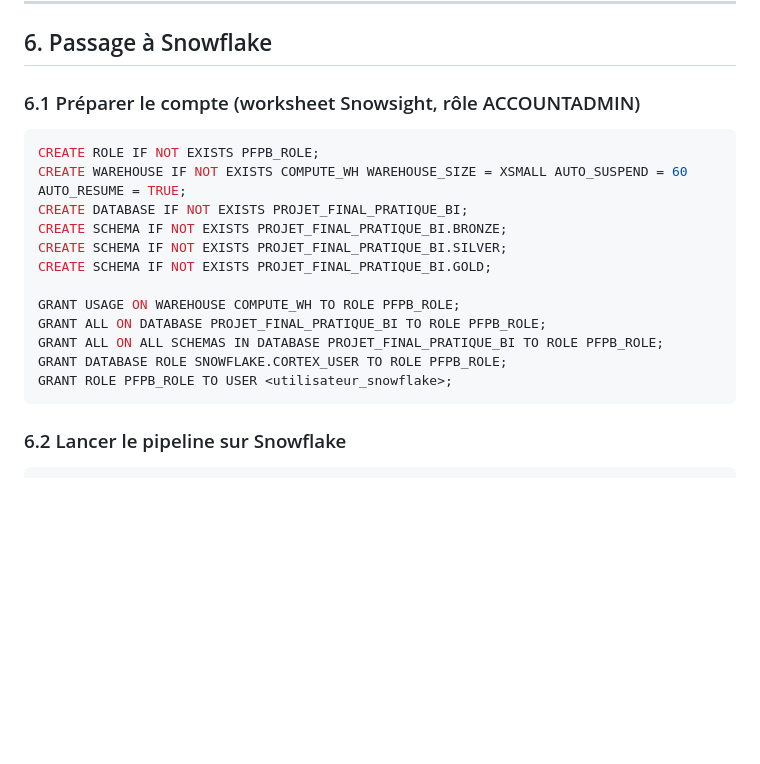
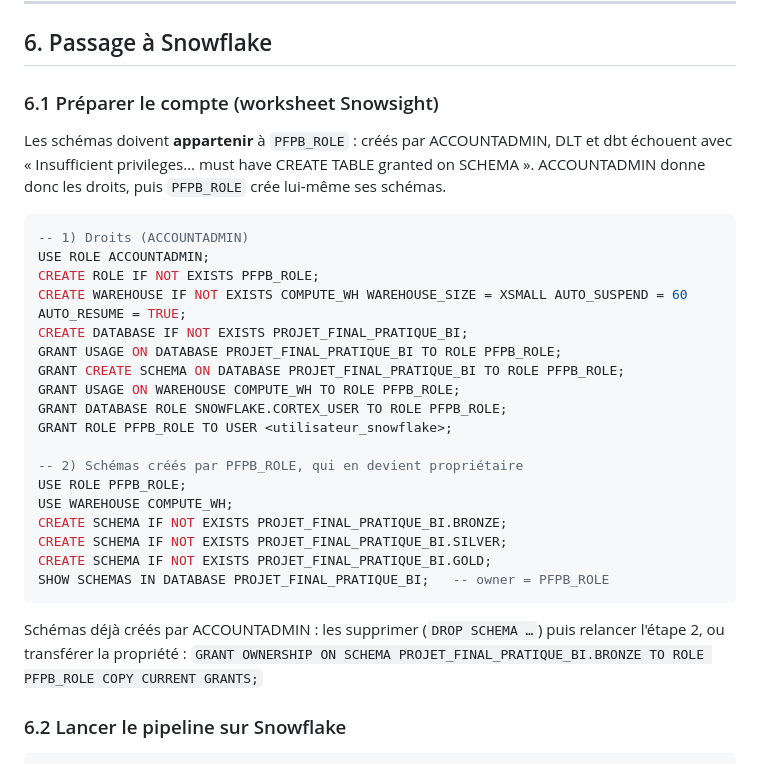
Before and after one commit to dlrwtul/projet_final_pratique_bi, a Markdown page: README.md, the part around the change. GitHub-like rendering; blank space fills up the shorter version.

Commit message:
README : schémas Snowflake créés par PFPB_ROLE (propriétaire)
Co-Authored-By: Claude Opus 5.5 <noreply@anthropic.com>
Claude-Session: https://claude.ai/code/session_01Cvk9YKnLHRiJGwg1cPagKn

````diff
--- a/README.md
+++ b/README.md
@@ -162,22 +162,36 @@ pipeline_complet → Launchpad**), puis activer le schedule dans **Automation**.
 
 ## 6. Passage à Snowflake
 
-### 6.1 Préparer le compte (worksheet Snowsight, rôle ACCOUNTADMIN)
+### 6.1 Préparer le compte (worksheet Snowsight)
+
+Les schémas doivent **appartenir** à `PFPB_ROLE` : créés par ACCOUNTADMIN, DLT et dbt
+échouent avec « Insufficient privileges… must have CREATE TABLE granted on SCHEMA ».
+ACCOUNTADMIN donne donc les droits, puis `PFPB_ROLE` crée lui-même ses schémas.
 
 ```sql
+-- 1) Droits (ACCOUNTADMIN)
+USE ROLE ACCOUNTADMIN;
 CREATE ROLE IF NOT EXISTS PFPB_ROLE;
 CREATE WAREHOUSE IF NOT EXISTS COMPUTE_WH WAREHOUSE_SIZE = XSMALL AUTO_SUSPEND = 60 AUTO_RESUME = TRUE;
 CREATE DATABASE IF NOT EXISTS PROJET_FINAL_PRATIQUE_BI;
+GRANT USAGE ON DATABASE PROJET_FINAL_PRATIQUE_BI TO ROLE PFPB_ROLE;
+GRANT CREATE SCHEMA ON DATABASE PROJET_FINAL_PRATIQUE_BI TO ROLE PFPB_ROLE;
+GRANT USAGE ON WAREHOUSE COMPUTE_WH TO ROLE PFPB_ROLE;
+GRANT DATABASE ROLE SNOWFLAKE.CORTEX_USER TO ROLE PFPB_ROLE;
+GRANT ROLE PFPB_ROLE TO USER <utilisateur_snowflake>;
+
+-- 2) Schémas créés par PFPB_ROLE, qui en devient propriétaire
+USE ROLE PFPB_ROLE;
+USE WAREHOUSE COMPUTE_WH;
 CREATE SCHEMA IF NOT EXISTS PROJET_FINAL_PRATIQUE_BI.BRONZE;
 CREATE SCHEMA IF NOT EXISTS PROJET_FINAL_PRATIQUE_BI.SILVER;
 CREATE SCHEMA IF NOT EXISTS PROJET_FINAL_PRATIQUE_BI.GOLD;
+SHOW SCHEMAS IN DATABASE PROJET_FINAL_PRATIQUE_BI;   -- owner = PFPB_ROLE
+```
 
-GRANT USAGE ON WAREHOUSE COMPUTE_WH TO ROLE PFPB_ROLE;
-GRANT ALL ON DATABASE PROJET_FINAL_PRATIQUE_BI TO ROLE PFPB_ROLE;
-GRANT ALL ON ALL SCHEMAS IN DATABASE PROJET_FINAL_PRATIQUE_BI TO ROLE PFPB_ROLE;
-GRANT DATABASE ROLE SNOWFLAKE.CORTEX_USER TO ROLE PFPB_ROLE;
-GRANT ROLE PFPB_ROLE TO USER <utilisateur_snowflake>;
-```
+Schémas déjà créés par ACCOUNTADMIN : les supprimer (`DROP SCHEMA …`) puis relancer l'étape 2,
+ou transférer la propriété :
+`GRANT OWNERSHIP ON SCHEMA PROJET_FINAL_PRATIQUE_BI.BRONZE TO ROLE PFPB_ROLE COPY CURRENT GRANTS;`
 
 ### 6.2 Lancer le pipeline sur Snowflake
 
````
